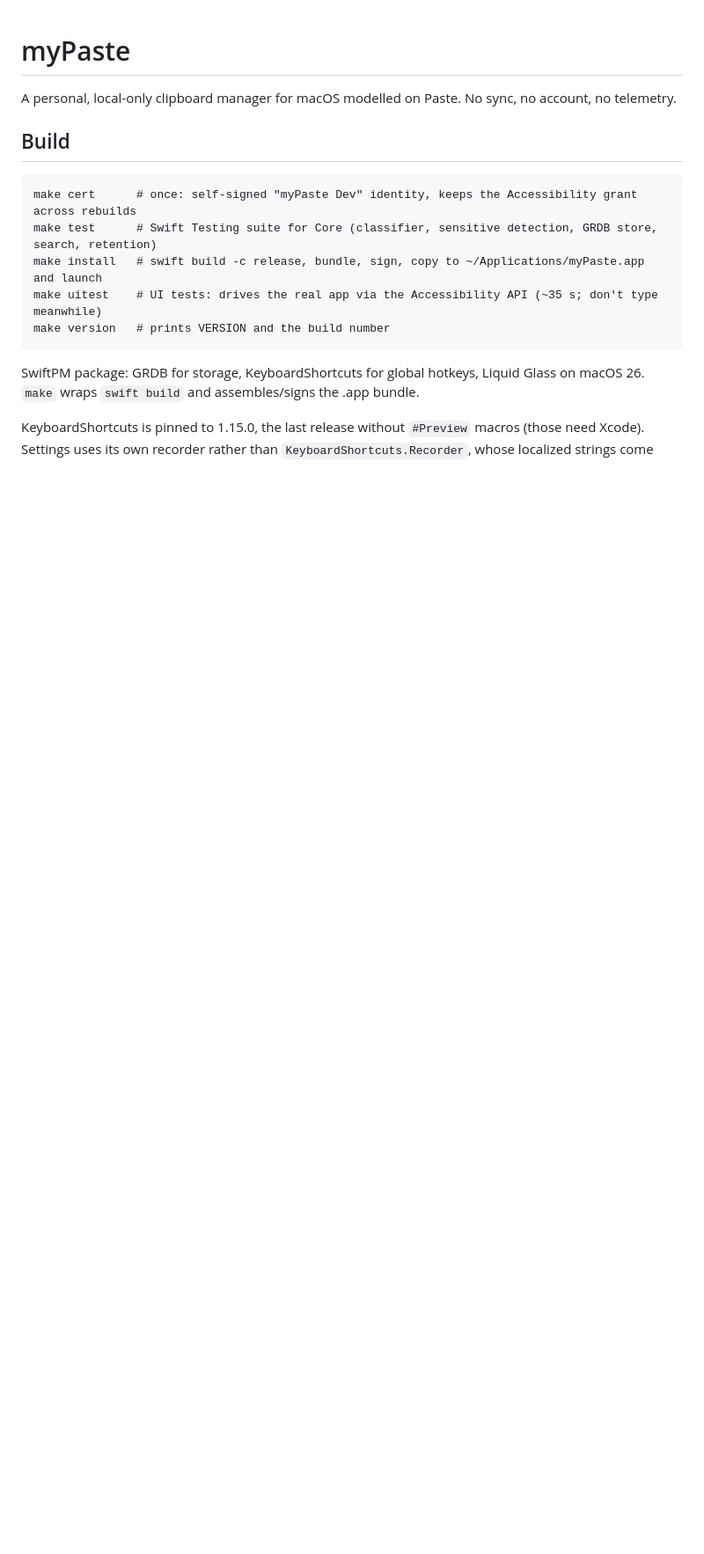
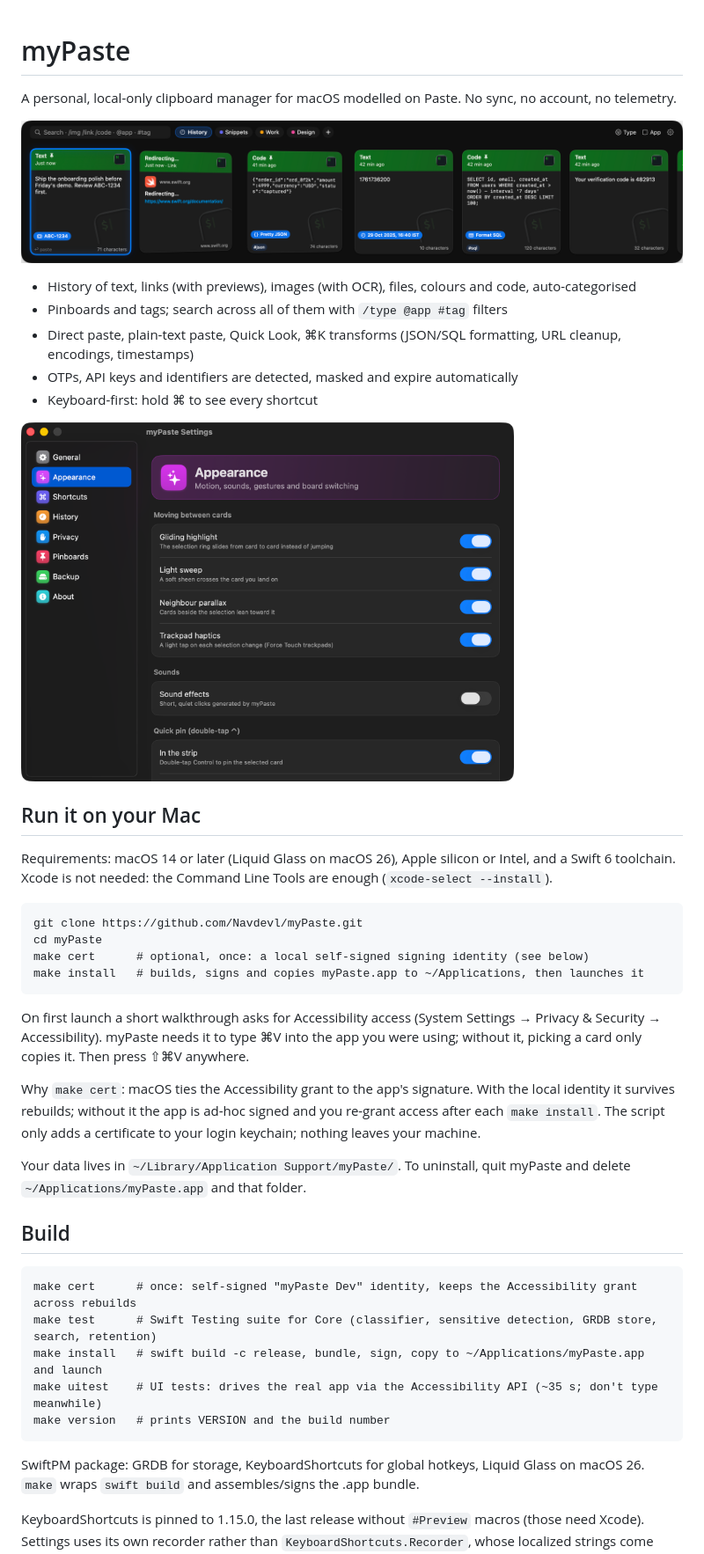
Before and after one commit to Navdevl/myPaste, a Markdown page: README.md, the part around one of its changes. Shown at 88% size. GitHub-like rendering; pictures changed too: docs/screenshots/settings.png (added), docs/screenshots/strip.png (added); blank space fills up the shorter version.

````diff
--- a/README.md
+++ b/README.md
@@ -1,6 +1,39 @@
 # myPaste
 
 A personal, local-only clipboard manager for macOS modelled on Paste. No sync, no account, no telemetry.
+
+![The myPaste strip: recent copies as cards, with pinboard tabs](docs/screenshots/strip.png)
+
+- History of text, links (with previews), images (with OCR), files, colours and code, auto-categorised
+- Pinboards and tags; search across all of them with `/type @app #tag` filters
+- Direct paste, plain-text paste, Quick Look, ⌘K transforms (JSON/SQL formatting, URL cleanup, encodings, timestamps)
+- OTPs, API keys and identifiers are detected, masked and expire automatically
+- Keyboard-first: hold ⌘ to see every shortcut
+
+<img src="docs/screenshots/settings.png" alt="Settings: Appearance pane" width="560">
+
+## Run it on your Mac
+
+Requirements: macOS 14 or later (Liquid Glass on macOS 26), Apple silicon or Intel, and a Swift 6 toolchain.
+Xcode is not needed: the Command Line Tools are enough (`xcode-select --install`).
+
+```
+git clone https://github.com/Navdevl/myPaste.git
+cd myPaste
+make cert      # optional, once: a local self-signed signing identity (see below)
+make install   # builds, signs and copies myPaste.app to ~/Applications, then launches it
+```
+
+On first launch a short walkthrough asks for Accessibility access (System Settings → Privacy & Security →
+Accessibility). myPaste needs it to type ⌘V into the app you were using; without it, picking a card only copies it.
+Then press ⇧⌘V anywhere.
+
+Why `make cert`: macOS ties the Accessibility grant to the app's signature. With the local identity it survives
+rebuilds; without it the app is ad-hoc signed and you re-grant access after each `make install`. The script only
+adds a certificate to your login keychain; nothing leaves your machine.
+
+Your data lives in `~/Library/Application Support/myPaste/`. To uninstall, quit myPaste and delete
+`~/Applications/myPaste.app` and that folder.
 
 ## Build
 
````
Also changed, not shown: other parts of README.md (+10 -0 lines), CHANGELOG.md (+6 -0 lines), 5 other files.
